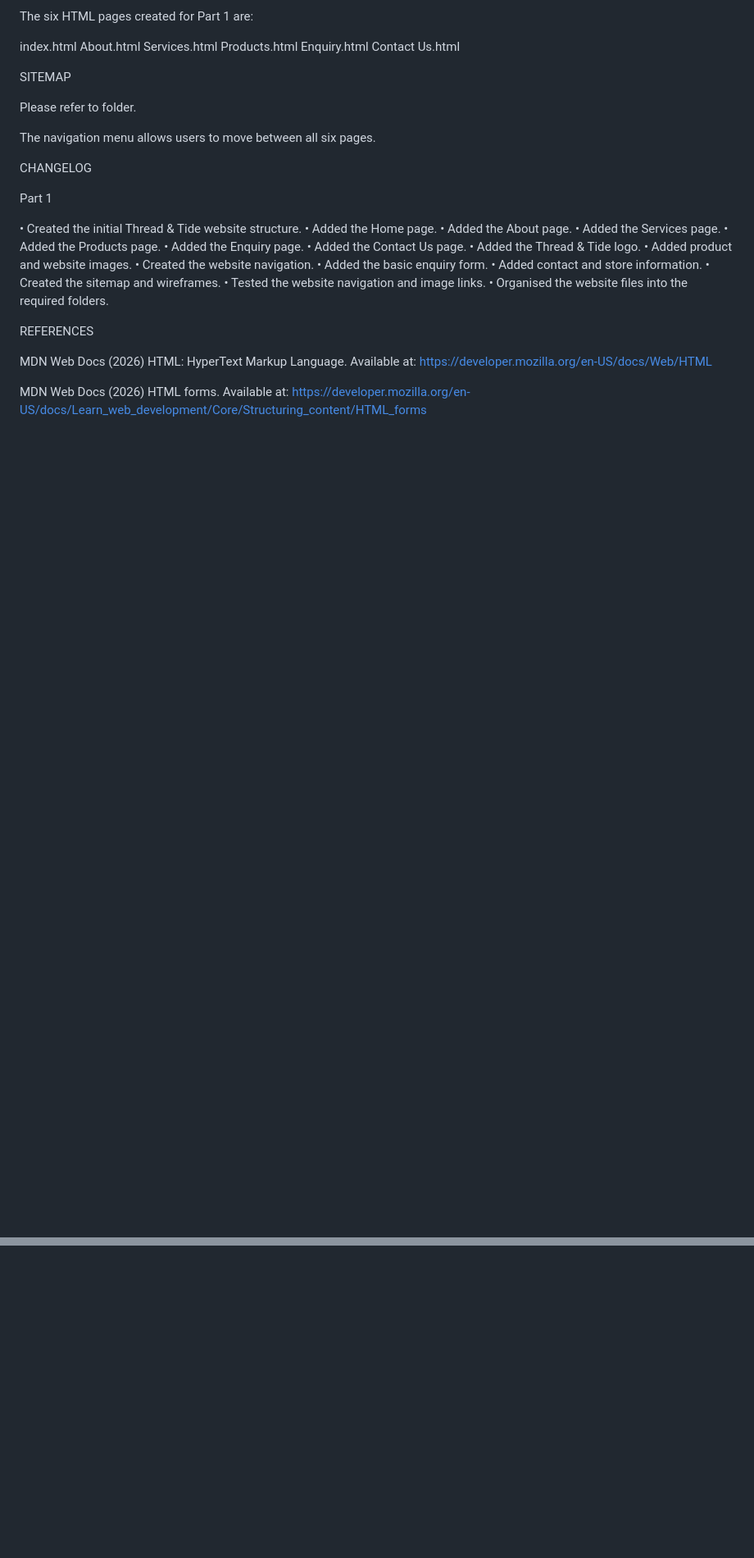
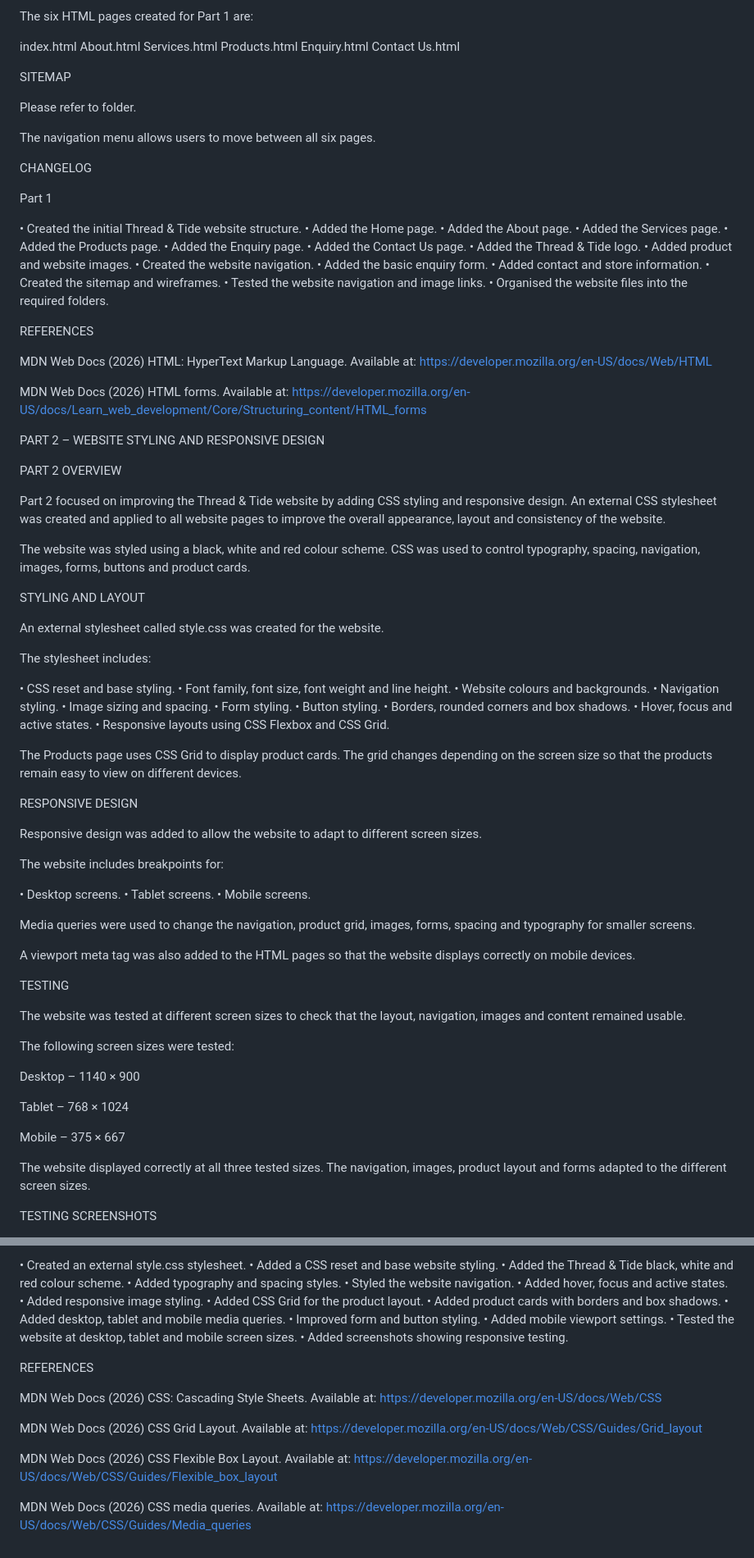
Before and after one commit to nicholasramsunder30/Thread-Tide, a Markdown page: README.md, 2 parts joined by grey strips. Shown at 82% size. Rendered like a GitHub page; blank space fills up the shorter version.

Commit message:
Update README for Part 2

```diff
--- a/README.md
+++ b/README.md
@@ -123,3 +123,61 @@ REFERENCES
 MDN Web Docs (2026) HTML: HyperText Markup Language. Available at: https://developer.mozilla.org/en-US/docs/Web/HTML
 
 MDN Web Docs (2026) HTML forms. Available at: https://developer.mozilla.org/en-US/docs/Learn_web_development/Core/Structuring_content/HTML_forms
+
+PART 2 – WEBSITE STYLING AND RESPONSIVE DESIGN
+
+PART 2 OVERVIEW
+
+Part 2 focused on improving the Thread & Tide website by adding CSS styling and responsive design. An external CSS stylesheet was created and applied to all website pages to improve the overall appearance, layout and consistency of the website.
+
+The website was styled using a black, white and red colour scheme. CSS was used to control typography, spacing, navigation, images, forms, buttons and product cards.
+
+STYLING AND LAYOUT
+
+An external stylesheet called style.css was created for the website.
+
+The stylesheet includes:
+
+• CSS reset and base styling.
+• Font family, font size, font weight and line height.
+• Website colours and backgrounds.
+• Navigation styling.
+• Image sizing and spacing.
+• Form styling.
+• Button styling.
+• Borders, rounded corners and box shadows.
+• Hover, focus and active states.
+• Responsive layouts using CSS Flexbox and CSS Grid.
+
+The Products page uses CSS Grid to display product cards. The grid changes depending on the screen size so that the products remain easy to view on different devices.
+
+RESPONSIVE DESIGN
+
+Responsive design was added to allow the website to adapt to different screen sizes.
+
+The website includes breakpoints for:
+
+• Desktop screens.
+• Tablet screens.
+• Mobile screens.
+
+Media queries were used to change the navigation, product grid, images, forms, spacing and typography for smaller screens.
+
+A viewport meta tag was also added to the HTML pages so that the website displays correctly on mobile devices.
+
+TESTING
+
+The website was tested at different screen sizes to check that the layout, navigation, images and content remained usable.
+
+The following screen sizes were tested:
+
+Desktop – 1140 × 900
+
+Tablet – 768 × 1024
+
+Mobile – 375 × 667
+
+The website displayed correctly at all three tested sizes. The navigation, images, product layout and forms adapted to the different screen sizes.
+
+TESTING SCREENSHOTS
+
@@ -125,0 +198,24 @@ MDN Web Docs (2026) HTML forms. Available at: https://developer.mozilla.org/en-U
+• Created an external style.css stylesheet.
+• Added a CSS reset and base website styling.
+• Added the Thread & Tide black, white and red colour scheme.
+• Added typography and spacing styles.
+• Styled the website navigation.
+• Added hover, focus and active states.
+• Added responsive image styling.
+• Added CSS Grid for the product layout.
+• Added product cards with borders and box shadows.
+• Added desktop, tablet and mobile media queries.
+• Improved form and button styling.
+• Added mobile viewport settings.
+• Tested the website at desktop, tablet and mobile screen sizes.
+• Added screenshots showing responsive testing.
+
+REFERENCES
+
+MDN Web Docs (2026) CSS: Cascading Style Sheets. Available at: https://developer.mozilla.org/en-US/docs/Web/CSS
+
+MDN Web Docs (2026) CSS Grid Layout. Available at: https://developer.mozilla.org/en-US/docs/Web/CSS/Guides/Grid_layout
+
+MDN Web Docs (2026) CSS Flexible Box Layout. Available at: https://developer.mozilla.org/en-US/docs/Web/CSS/Guides/Flexible_box_layout
+
+MDN Web Docs (2026) CSS media queries. Available at: https://developer.mozilla.org/en-US/docs/Web/CSS/Guides/Media_queries
```
Also changed, not shown: other parts of README.md (+14 -0 lines).
